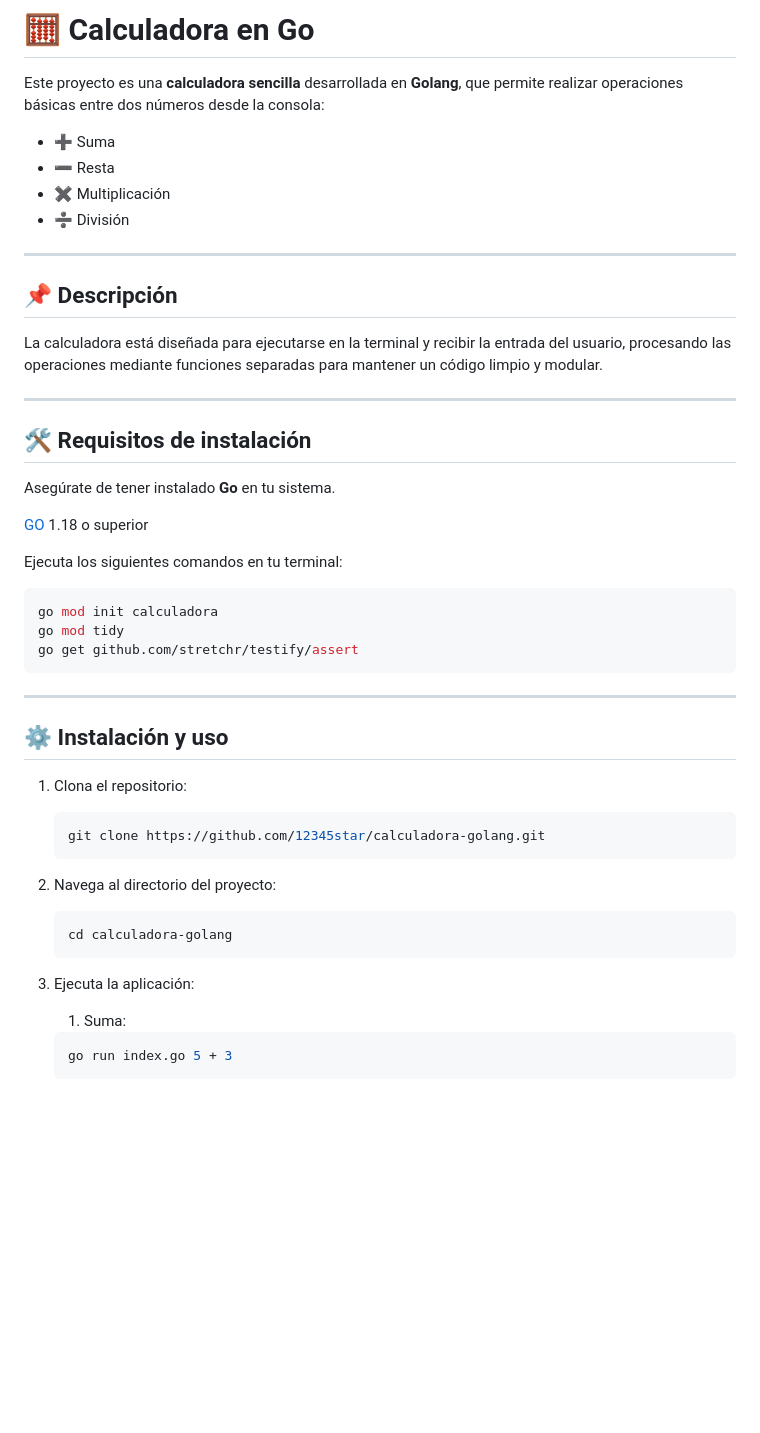
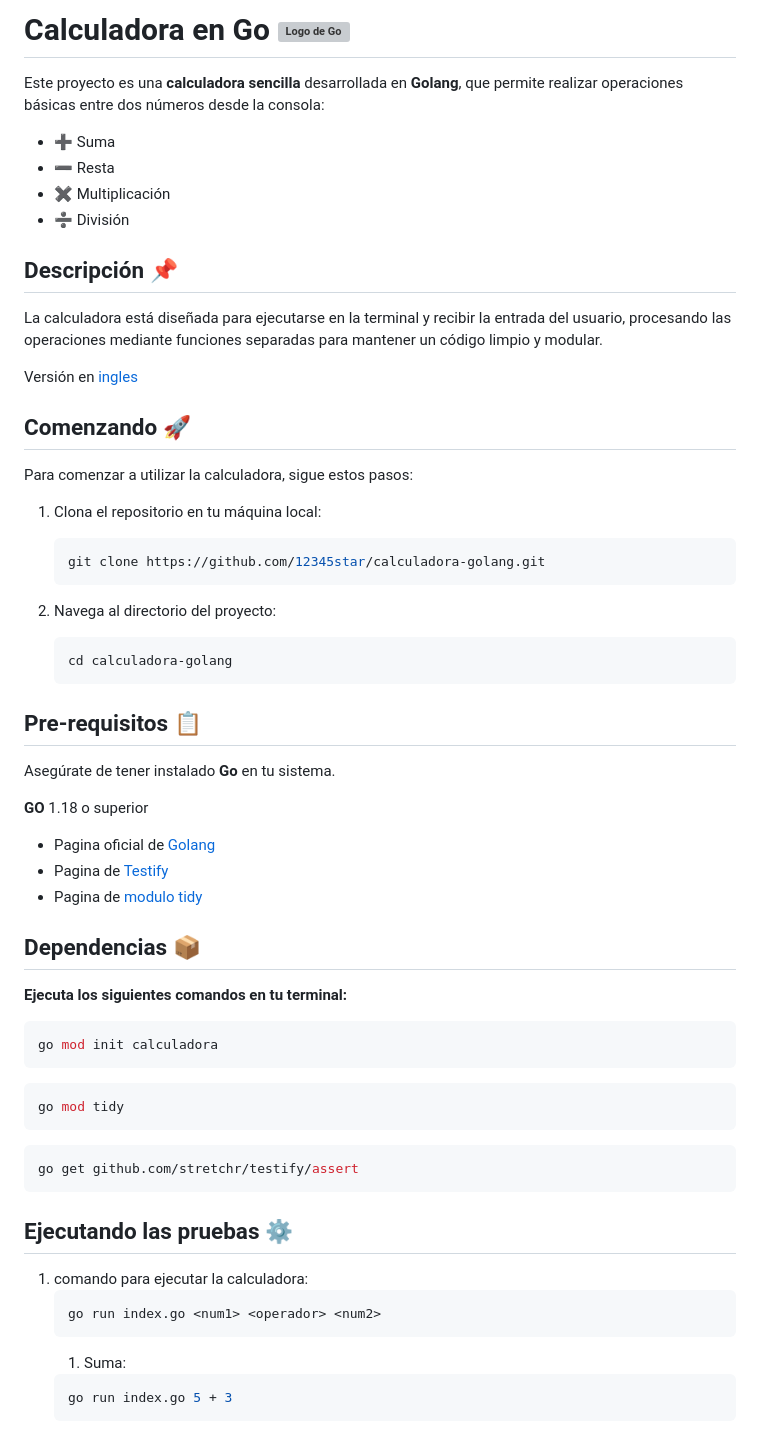
Before and after one commit to 12345star/calculadora-golang, a Markdown page: README.md, the part around the change printed below. Rendered like a GitHub page; blank space fills up the shorter version; grey boxes are pictures that could not be loaded.

````diff
--- a/README.md
+++ b/README.md
@@ -1,4 +1,4 @@
-# 🧮 Calculadora en Go
+# Calculadora en Go ![Logo de Go](https://go.dev/images/favicon-gopher.svg)
 
 Este proyecto es una **calculadora sencilla** desarrollada en **Golang**, que permite realizar operaciones básicas entre dos números desde la consola:
 
@@ -7,40 +7,58 @@ Este proyecto es una **calculadora sencilla** desarrollada en **Golang**, que pe
 - ✖️ Multiplicación
 - ➗ División
 
----
-
-## 📌 Descripción
+## Descripción 📌
 
 La calculadora está diseñada para ejecutarse en la terminal y recibir la entrada del usuario, procesando las operaciones mediante funciones separadas para mantener un código limpio y modular.
 
----
-## 🛠 Requisitos de instalación
+Versión en [ingles](./README.en.md)
 
-Asegúrate de tener instalado **Go** en tu sistema.
 
-[GO](https://go.dev) 1.18 o superior
+## Comenzando 🚀
 
-Ejecuta los siguientes comandos en tu terminal:
+Para comenzar a utilizar la calculadora, sigue estos pasos:
 
-```bash
-go mod init calculadora
-go mod tidy
-go get github.com/stretchr/testify/assert
-```
----
-
-## ⚙️ Instalación y uso
-
-1. Clona el repositorio:
+1. Clona el repositorio en tu máquina local:
    ```bash
    git clone https://github.com/12345star/calculadora-golang.git
    ```
+
 2. Navega al directorio del proyecto:
    ```bash
    cd calculadora-golang
    ```
 
-3. Ejecuta la aplicación:
+## Pre-requisitos 📋
+
+Asegúrate de tener instalado **Go** en tu sistema.
+
+ **GO** 1.18 o superior
+
+ * Pagina oficial de [Golang](https://go.dev)
+ * Pagina de  [Testify](https://github.com/stretchr/testify)
+ * Pagina de [modulo tidy](https://go.dev/ref/mod#go-mod-tidy)
+
+## Dependencias  📦
+
+**Ejecuta los siguientes comandos en tu terminal:**
+
+```bash
+go mod init calculadora
+```
+
+```bash
+go mod tidy
+```
+
+```bash
+go get github.com/stretchr/testify/assert
+```
+
+## Ejecutando las pruebas ⚙️
+1. comando para ejecutar la calculadora:
+   ```bash
+   go run index.go <num1> <operador> <num2>
+   ```
    1. Suma:
    ```bash
    go run index.go 5 + 3
````
Also changed, not shown: other parts of README.md (+23 -17 lines), README.en.md (added, +128 -0 lines), calculadora-golang.png (deleted), img/calculadora-golang.png (added), 1 other file.
